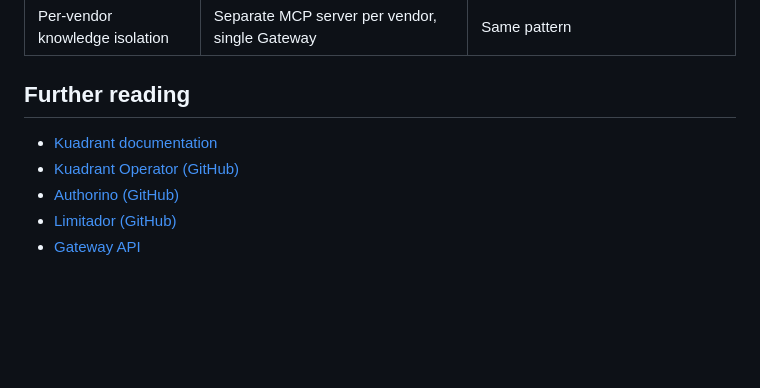
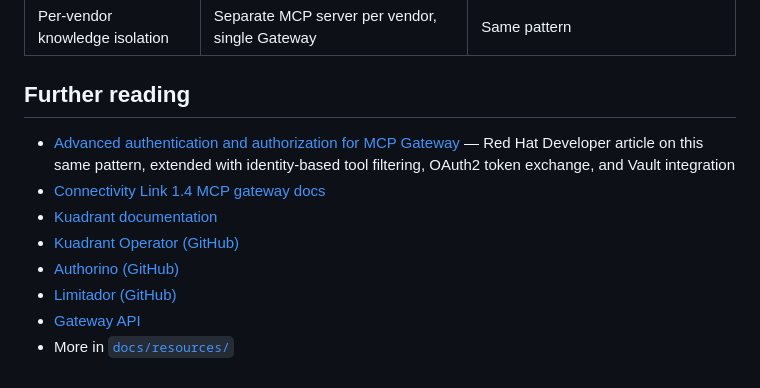
Before and after one commit to dkypuros/mcp-multivendor-tutorial, a Markdown page: docs/kuadrant_authorino_mcp_gateway.md, the part around the change. Drawn GitHub-style; blank space fills up the shorter version.

```diff
--- a/docs/kuadrant_authorino_mcp_gateway.md
+++ b/docs/kuadrant_authorino_mcp_gateway.md
@@ -168,8 +168,13 @@ spec:
 
 ## Further reading
 
+- [Advanced authentication and authorization for MCP Gateway](https://developers.redhat.com/articles/2025/12/12/advanced-authentication-authorization-mcp-gateway)
+  — Red Hat Developer article on this same pattern, extended with identity-based tool filtering,
+  OAuth2 token exchange, and Vault integration
+- [Connectivity Link 1.4 MCP gateway docs](https://docs.redhat.com/en/documentation/red_hat_connectivity_link/1.4/html/mcp_gateway/mcp-gateway-introduction)
 - [Kuadrant documentation](https://docs.kuadrant.io)
 - [Kuadrant Operator (GitHub)](https://github.com/Kuadrant/kuadrant-operator)
 - [Authorino (GitHub)](https://github.com/Kuadrant/authorino)
 - [Limitador (GitHub)](https://github.com/Kuadrant/limitador)
 - [Gateway API](https://gateway-api.sigs.k8s.io/)
+- More in [`docs/resources/`](resources/README.md)
```
Also changed, not shown: README.md (+1 -0 lines), docs/resources/README.md (added, +56 -0 lines).
